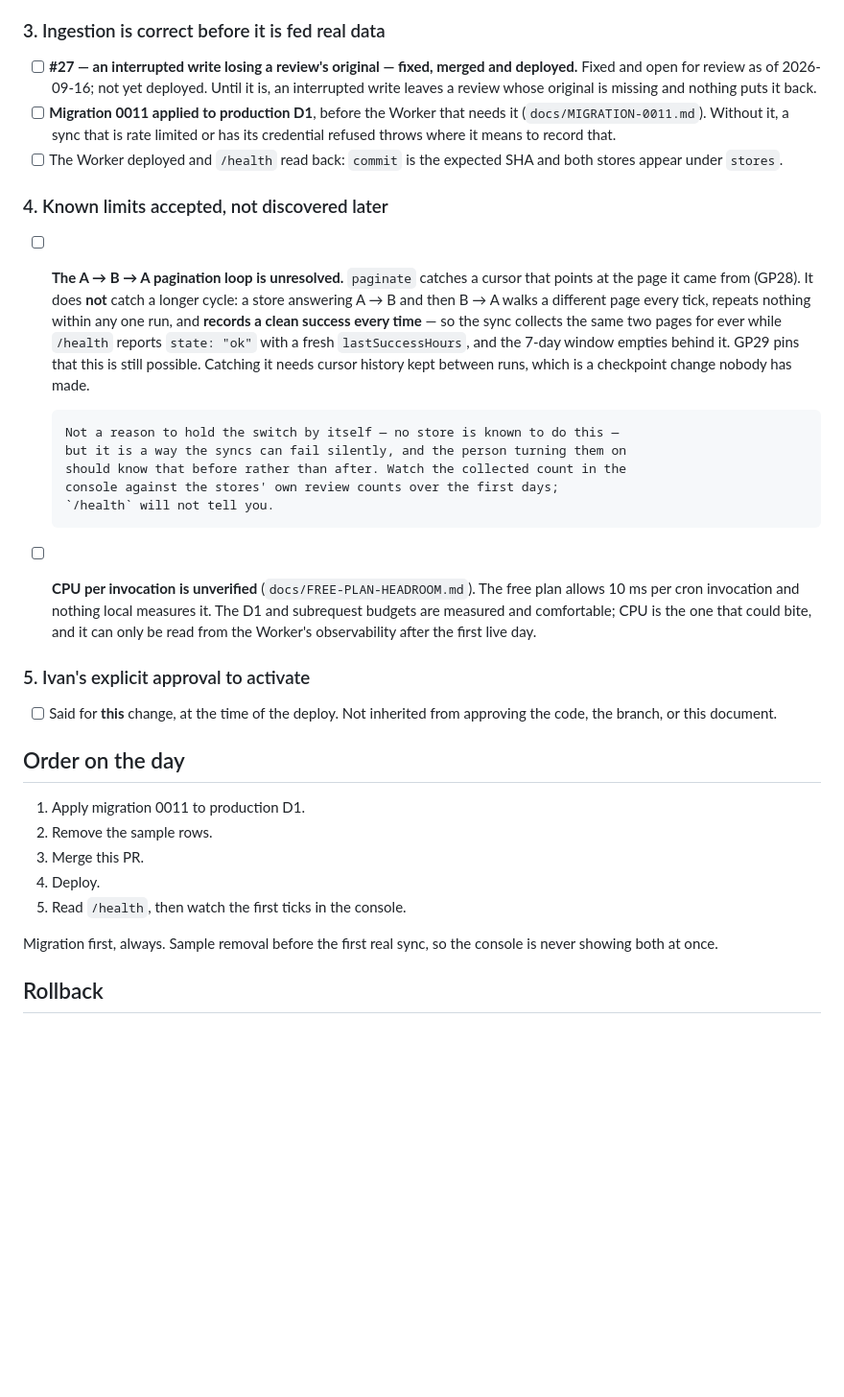
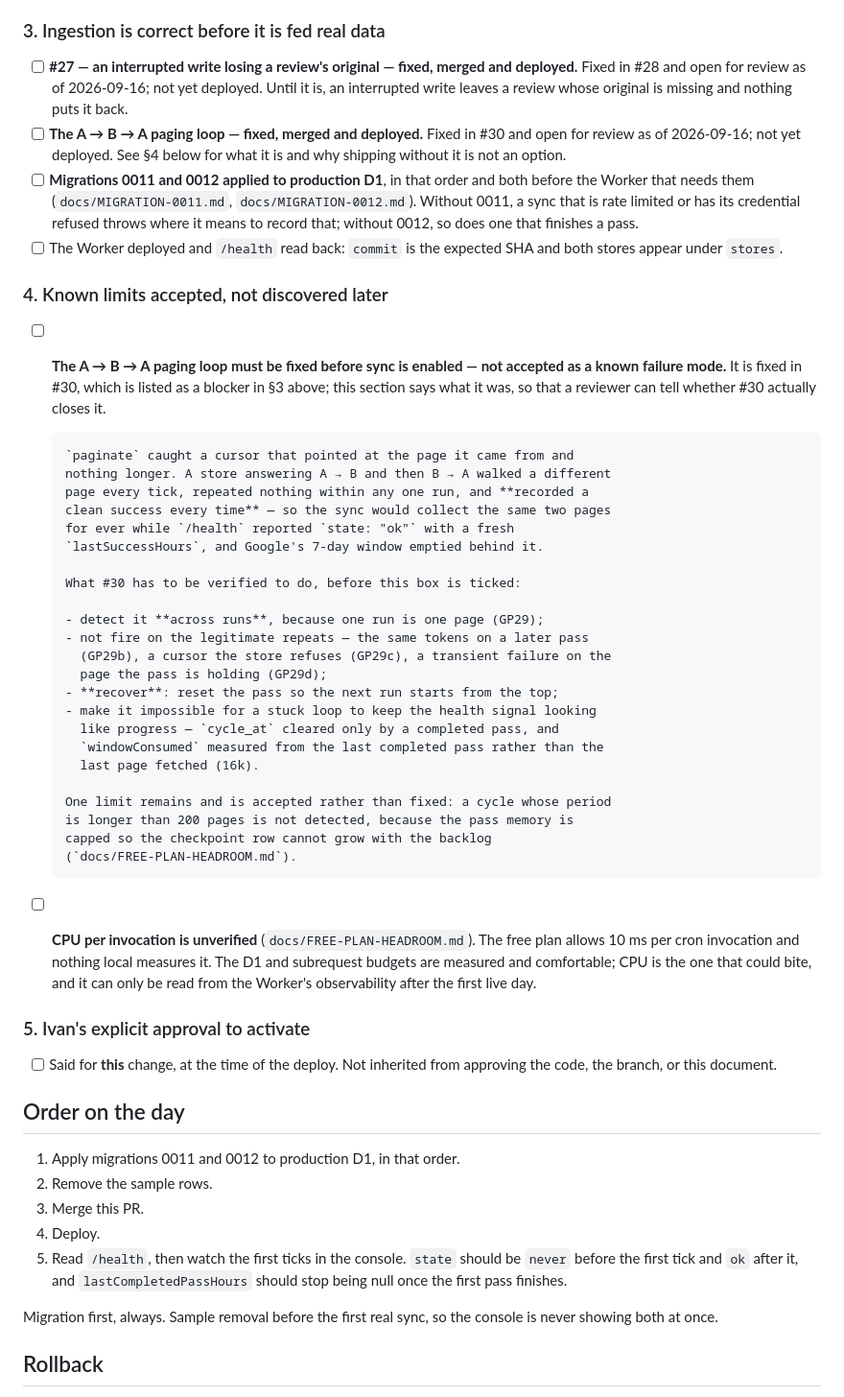
Before and after one commit to Ivanlomoljo26/Bread-feedback, a Markdown page: docs/TURNING-SYNC-ON.md, the part around the change. Shown at 96% size. Rendered like a GitHub page; blank space fills up the shorter version.

Commit message:
Require the paging loop to be fixed before sync is enabled
The A -> B -> A loop was written into the checklist as a risk to accept, with
the reasoning that no store is known to page that way. That is the wrong shape
for this gate: it is a way the syncs fail SILENTLY — the same two pages
collected for ever while /health reports `ok` with a fresh last-success time and
Google's 7-day window empties behind it — and "watch the collected count and
hope" is not a mitigation anybody would actually perform for weeks.

It is now a blocker in its own right, alongside #27, and §4 says what #30 has to
be verified to do rather than what to keep an eye on: detect across runs, not
fire on the three legitimate repeats, recover by resetting the pass, and make it
impossible for a stuck loop to keep the health signal looking like progress.

The one limit that IS accepted rather than fixed is named: a cycle with a period
longer than 200 pages, because the pass memory is capped so the checkpoint row
cannot grow with the backlog.

Migration 0012 joins 0011 in the order, and the /health read-back after the
deploy now says what to expect from the new progress fields.

Co-Authored-By: Claude Opus 5 (1M context) <noreply@anthropic.com>

```diff
--- a/docs/TURNING-SYNC-ON.md
+++ b/docs/TURNING-SYNC-ON.md
@@ -53,32 +53,50 @@ about to gain the ability to send.
 ### 3. Ingestion is correct before it is fed real data
 
 - [ ] **#27 — an interrupted write losing a review's original — fixed, merged
-      and deployed.** Fixed and open for review as of 2026-09-16; not yet
+      and deployed.** Fixed in #28 and open for review as of 2026-09-16; not yet
       deployed. Until it is, an interrupted write leaves a review whose original
       is missing and nothing puts it back.
-- [ ] **Migration 0011 applied to production D1**, before the Worker that needs
-      it (`docs/MIGRATION-0011.md`). Without it, a sync that is rate limited or
-      has its credential refused throws where it means to record that.
+- [ ] **The A → B → A paging loop — fixed, merged and deployed.** Fixed in #30
+      and open for review as of 2026-09-16; not yet deployed. See §4 below for
+      what it is and why shipping without it is not an option.
+- [ ] **Migrations 0011 and 0012 applied to production D1**, in that order and
+      both before the Worker that needs them (`docs/MIGRATION-0011.md`,
+      `docs/MIGRATION-0012.md`). Without 0011, a sync that is rate limited or
+      has its credential refused throws where it means to record that; without
+      0012, so does one that finishes a pass.
 - [ ] The Worker deployed and `/health` read back: `commit` is the expected SHA
       and both stores appear under `stores`.
 
 ### 4. Known limits accepted, not discovered later
 
-- [ ] **The A → B → A pagination loop is unresolved.** `paginate` catches a
-      cursor that points at the page it came from (GP28). It does **not** catch
-      a longer cycle: a store answering A → B and then B → A walks a different
-      page every tick, repeats nothing within any one run, and **records a clean
-      success every time** — so the sync collects the same two pages for ever
-      while `/health` reports `state: "ok"` with a fresh `lastSuccessHours`, and
-      the 7-day window empties behind it. GP29 pins that this is still possible.
-      Catching it needs cursor history kept between runs, which is a checkpoint
-      change nobody has made.
+- [ ] **The A → B → A paging loop must be fixed before sync is enabled — not
+      accepted as a known failure mode.** It is fixed in #30, which is listed as
+      a blocker in §3 above; this section says what it was, so that a reviewer
+      can tell whether #30 actually closes it.
 
-      Not a reason to hold the switch by itself — no store is known to do this —
-      but it is a way the syncs can fail silently, and the person turning them on
-      should know that before rather than after. Watch the collected count in the
-      console against the stores' own review counts over the first days;
-      `/health` will not tell you.
+      `paginate` caught a cursor that pointed at the page it came from and
+      nothing longer. A store answering A → B and then B → A walked a different
+      page every tick, repeated nothing within any one run, and **recorded a
+      clean success every time** — so the sync would collect the same two pages
+      for ever while `/health` reported `state: "ok"` with a fresh
+      `lastSuccessHours`, and Google's 7-day window emptied behind it.
+
+      What #30 has to be verified to do, before this box is ticked:
+
+      - detect it **across runs**, because one run is one page (GP29);
+      - not fire on the legitimate repeats — the same tokens on a later pass
+        (GP29b), a cursor the store refuses (GP29c), a transient failure on the
+        page the pass is holding (GP29d);
+      - **recover**: reset the pass so the next run starts from the top;
+      - make it impossible for a stuck loop to keep the health signal looking
+        like progress — `cycle_at` cleared only by a completed pass, and
+        `windowConsumed` measured from the last completed pass rather than the
+        last page fetched (16k).
+
+      One limit remains and is accepted rather than fixed: a cycle whose period
+      is longer than 200 pages is not detected, because the pass memory is
+      capped so the checkpoint row cannot grow with the backlog
+      (`docs/FREE-PLAN-HEADROOM.md`).
 - [ ] **CPU per invocation is unverified** (`docs/FREE-PLAN-HEADROOM.md`). The
       free plan allows 10 ms per cron invocation and nothing local measures it.
       The D1 and subrequest budgets are measured and comfortable; CPU is the one
@@ -92,11 +110,13 @@ about to gain the ability to send.
 
 ## Order on the day
 
-1. Apply migration 0011 to production D1.
+1. Apply migrations 0011 and 0012 to production D1, in that order.
 2. Remove the sample rows.
 3. Merge this PR.
 4. Deploy.
-5. Read `/health`, then watch the first ticks in the console.
+5. Read `/health`, then watch the first ticks in the console. `state` should be
+   `never` before the first tick and `ok` after it, and `lastCompletedPassHours`
+   should stop being null once the first pass finishes.
 
 Migration first, always. Sample removal before the first real sync, so the
 console is never showing both at once.
```
